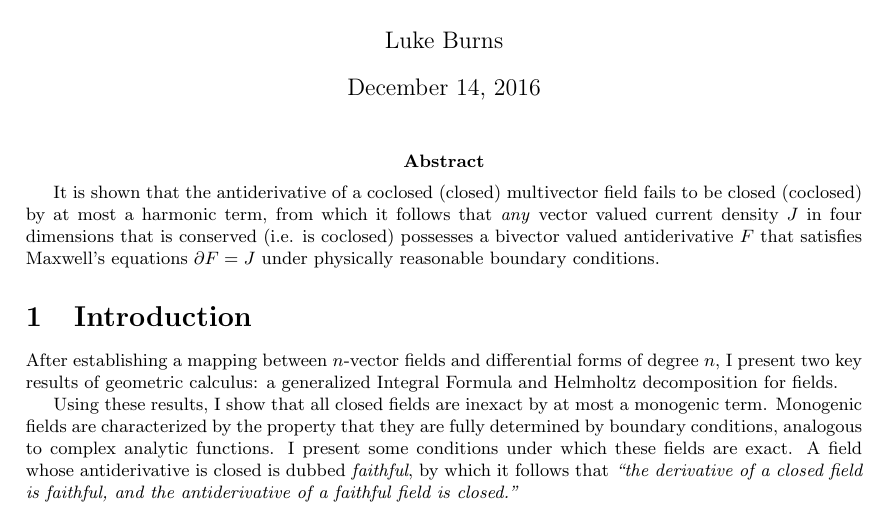
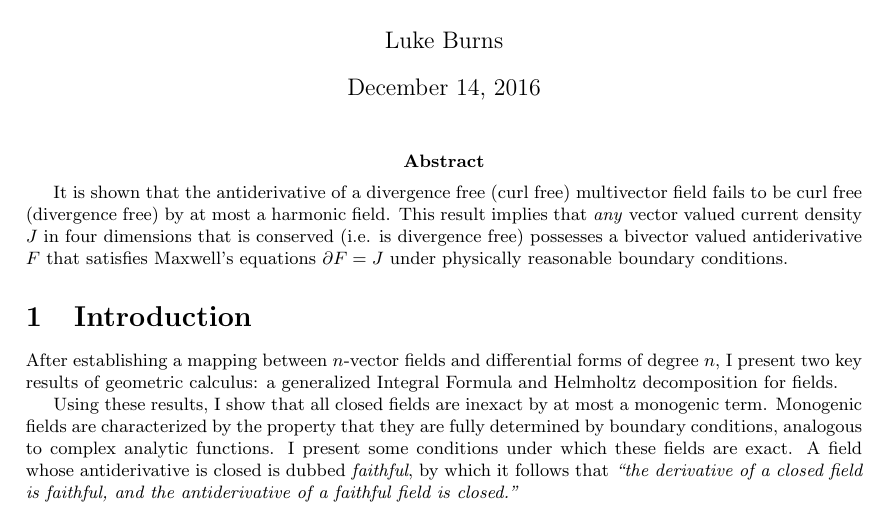
Before and after one commit to lukeburns/maxwells-equations, a LaTeX document (maxwell.tex): part of page 1 of 5, cut so that both start at the same text. Compiled offline with pdfLaTeX.

Commit message:
changed abstract

```diff
--- a/maxwell.tex
+++ b/maxwell.tex
@@ -9,7 +9,7 @@
 
 \begin{document}
 \maketitle
-\abstract{It is shown that the antiderivative of a coclosed (closed) multivector field fails to be closed (coclosed) by at most a harmonic term, from which it follows that \emph{any} vector valued current density $J$ in four dimensions that is conserved (i.e. is coclosed) possesses a bivector valued antiderivative $F$ that satisfies Maxwell's equations $\partial F = J$ under physically reasonable boundary conditions.}
+\abstract{It is shown that the antiderivative of a divergence free (curl free) multivector field fails to be curl free (divergence free) by at most a harmonic field. This result implies that \emph{any} vector valued current density $J$ in four dimensions that is conserved (i.e. is divergence free) possesses a bivector valued antiderivative $F$ that satisfies Maxwell's equations $\partial F = J$ under physically reasonable boundary conditions.}
 
 \section{Introduction}
 
```
Also changed, not shown: maxwell.pdf.
